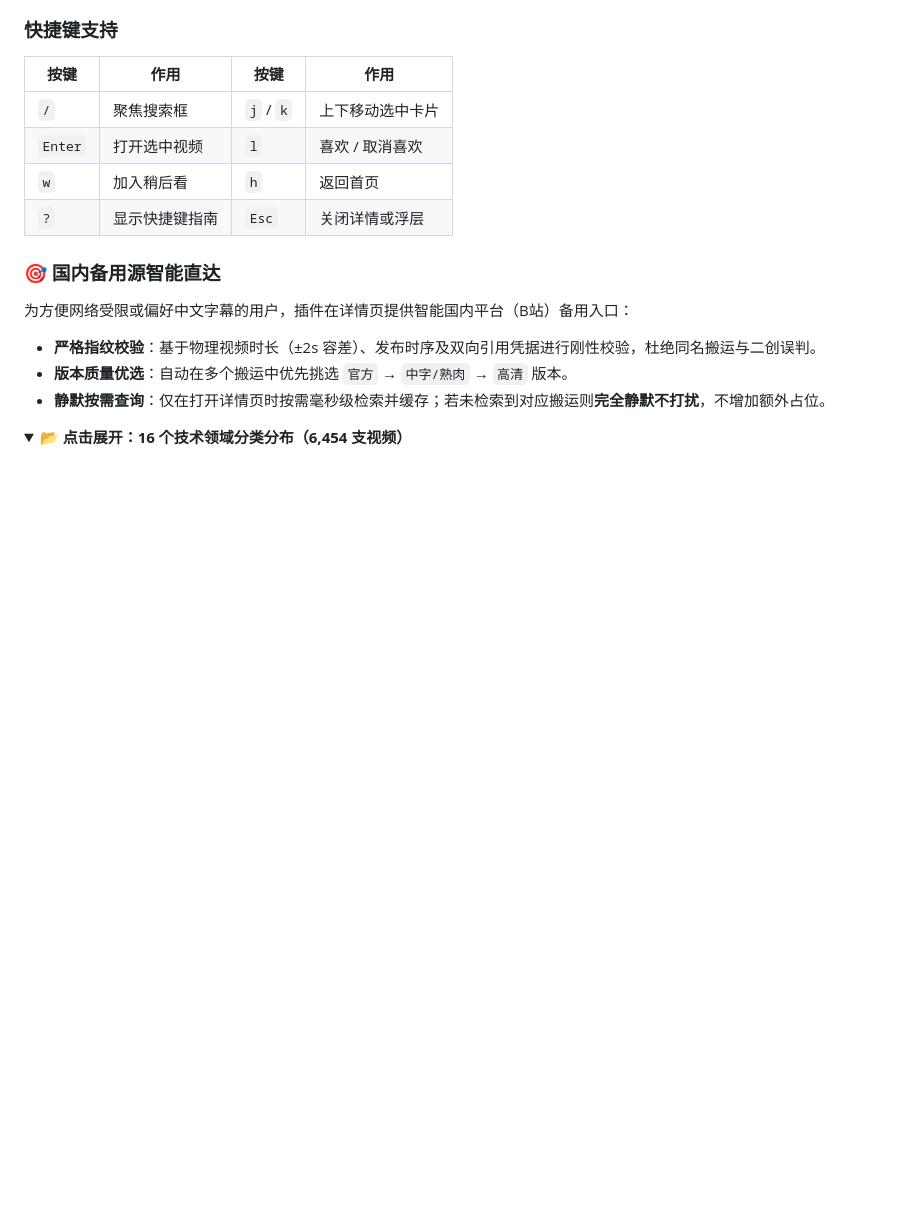
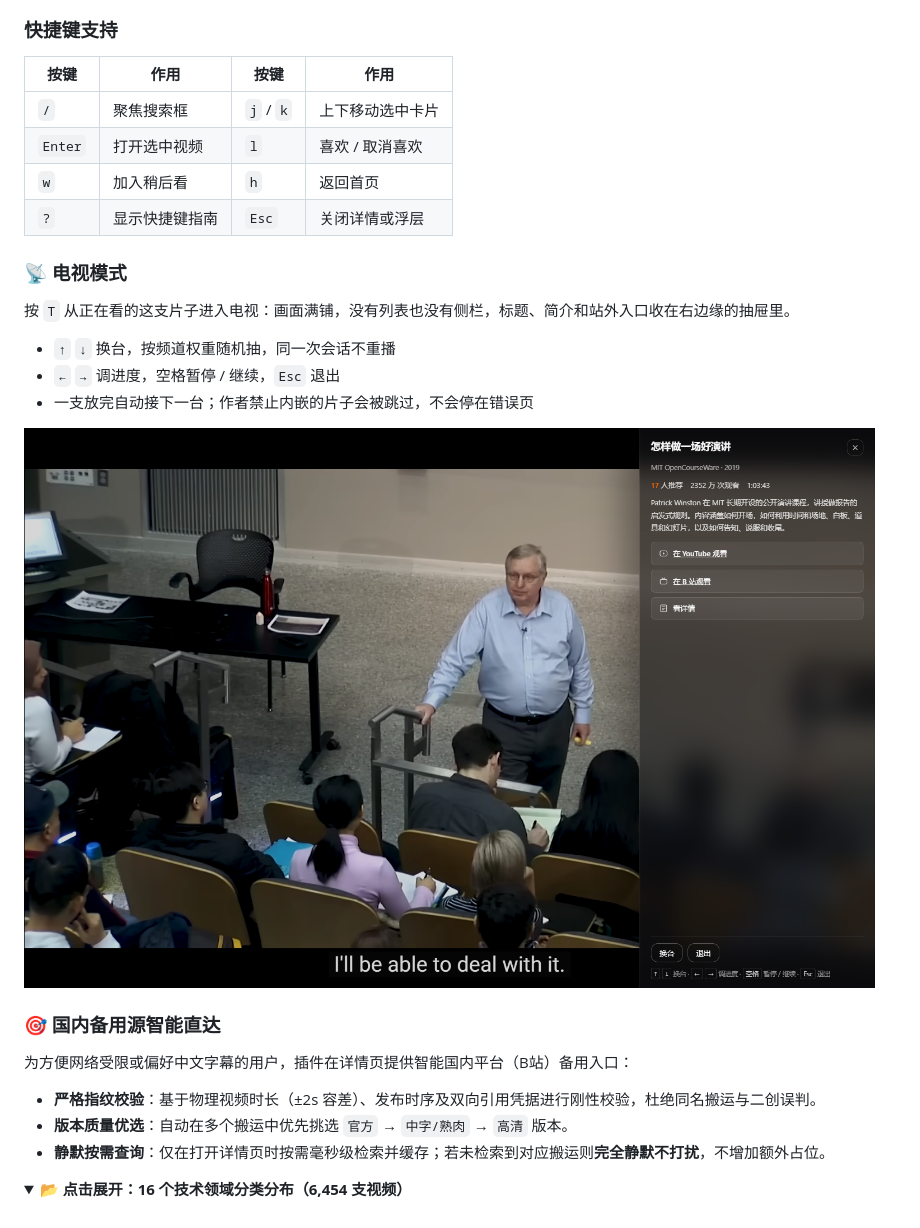
Before and after one commit to chow651/dsh-hackertube, a Markdown page: README.md, the part around the change. Drawn GitHub-style; pictures changed too: docs/tv-zh.png (added); folded sections open; blank space fills up the shorter version.

```diff
--- a/README.md
+++ b/README.md
@@ -128,6 +128,16 @@ pnpm add dsh-hackertube
 | `w` | 加入稍后看 | `h` | 返回首页 |
 | `?` | 显示快捷键指南 | `Esc` | 关闭详情或浮层 |
 
+### 📡 电视模式
+
+按 `T` 从正在看的这支片子进入电视：画面满铺，没有列表也没有侧栏，标题、简介和站外入口收在右边缘的抽屉里。
+
+- `↑` `↓` 换台，按频道权重随机抽，同一次会话不重播
+- `←` `→` 调进度，空格暂停 / 继续，`Esc` 退出
+- 一支放完自动接下一台；作者禁止内嵌的片子会被跳过，不会停在错误页
+
+![电视模式：满铺播放与右侧节目抽屉](docs/tv-zh.png)
+
 ### 🎯 国内备用源智能直达
 
 为方便网络受限或偏好中文字幕的用户，插件在详情页提供智能国内平台（B站）备用入口：
```
Also changed, not shown: README.en.md (+10 -0 lines), docs/tv-en.png (added).
